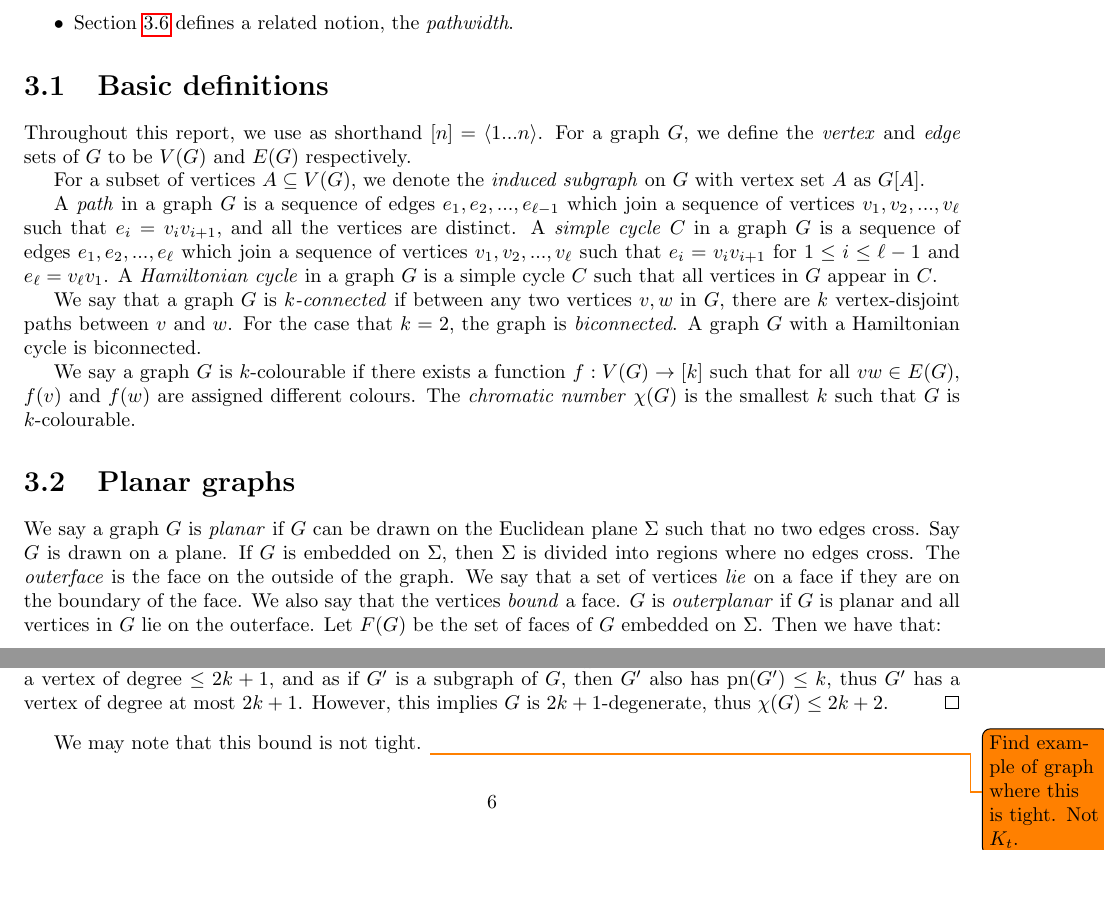
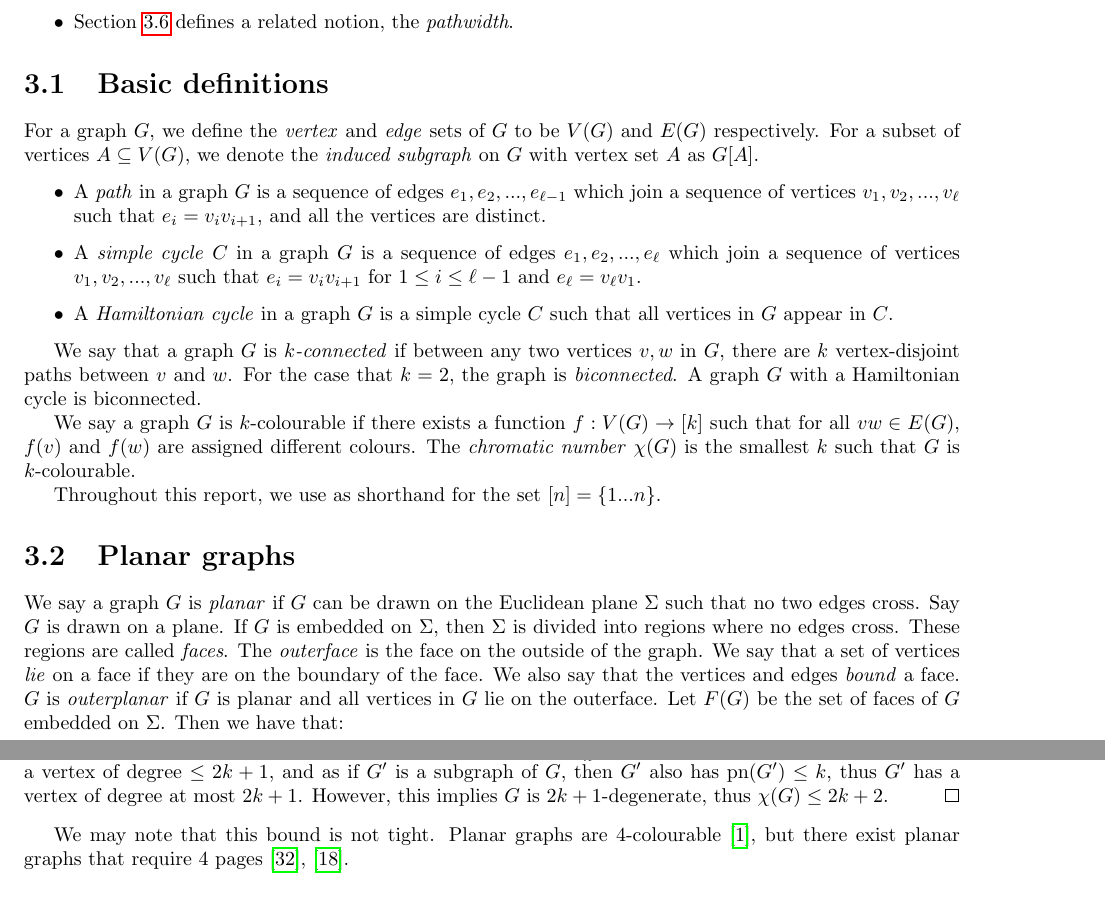
Before and after one commit to ErickLuu/Honours-Project-Notes, a LaTeX thesis (Notes/Structural Graph Theory/Book_embedding_notes.tex): two parts of pages 5 and 7 of 25, joined at a grey line, cut so that both start at the same text, the shorter picture padded with empty space. Compiled offline with pdfLaTeX.

Commit message:
txs auto checkin

```diff
--- a/Notes/Structural Graph Theory/Book_embedding_notes.tex
+++ b/Notes/Structural Graph Theory/Book_embedding_notes.tex
@@ -111,22 +111,23 @@ We lay out this chapter to build towards important notions in structural graph t
 	\item \cref{sec:Pathwidth} defines a related notion, the \textit{pathwidth}.
 \end{itemize}
 \section{Basic definitions}\label{sec: Basic definitions}
-Throughout this report, we use as shorthand $[n] = \langle 1... n \rangle$.
 For a graph $G$, we define the \textit{vertex} and \textit{edge} sets of $G$ to be $V(G)$ and $E(G)$ respectively.
+For a subset of vertices $A \subseteq V(G)$, we denote the \textit{induced subgraph} on $G$ with vertex set $A$ as $G[A]$.
 
-For a subset of vertices $A \subseteq V(G)$, we denote the \textit{induced subgraph} on $G$ with vertex set $A$ as $G[A]$.
-\par
-A \textit{path} in a graph $G$ is a sequence of edges $e_1, e_2, ..., e_{\ell- 1}$ which join a sequence of vertices $v_1, v_2, ..., v_{\ell}$ such that $e_i = v_iv_{i + 1}$, and all the vertices are distinct.
-A \textit{simple cycle} $C$ in a graph $G$ is a sequence of edges $e_1, e_2, ..., e_{\ell}$ which join a sequence of vertices $v_1, v_2, ..., v_{\ell}$ such that $e_i = v_iv_{i + 1}$ for $1 \leq i \leq \ell - 1$ and $e_\ell = v_\ell v_1$.
-A \textit{Hamiltonian cycle} in a graph $G$ is a simple cycle $C$ such that all vertices in $G$ appear in $C$.
-\par
+\begin{itemize}
+	\item A \textit{path} in a graph $G$ is a sequence of edges $e_1, e_2, ..., e_{\ell- 1}$ which join a sequence of vertices $v_1, v_2, ..., v_{\ell}$ such that $e_i = v_iv_{i + 1}$, and all the vertices are distinct.
+	\item A \textit{simple cycle} $C$ in a graph $G$ is a sequence of edges $e_1, e_2, ..., e_{\ell}$ which join a sequence of vertices $v_1, v_2, ..., v_{\ell}$ such that $e_i = v_iv_{i + 1}$ for $1 \leq i \leq \ell - 1$ and $e_\ell = v_\ell v_1$.
+	\item A \textit{Hamiltonian cycle} in a graph $G$ is a simple cycle $C$ such that all vertices in $G$ appear in $C$.
+\end{itemize}
+
 We say that a graph $G$ is \textit{$k$-connected} if between any two vertices $v, w$ in $G$, there are $k$ vertex-disjoint paths between $v$ and $w$. For the case that $k = 2$, the graph is \textit{biconnected}. A graph $G$ with a Hamiltonian cycle is biconnected.
 
 We say a graph $G$ is $k$-colourable if there exists a function $f: V(G) \rightarrow [k]$ such that for all $vw \in E(G)$, $f(v)$ and $f(w)$ are assigned different colours. The \textit{chromatic number} $\chi(G)$ is the smallest $k$ such that $G$ is $k$-colourable.
 
+Throughout this report, we use as shorthand for the set $[n] = \lbrace 1... n \rbrace$.
 
 \section{Planar graphs}\label{sec:Planar graphs}
-We say a graph $G$ is \textit{planar} if $G$ can be drawn on the Euclidean plane $\Sigma$ such that no two edges cross. Say $G$ is drawn on a plane. If $G$ is embedded on $\Sigma$, then $\Sigma$ is divided into regions where no edges cross. The \textit{outerface} is the face on the outside of the graph. We say that a set of vertices \textit{lie} on a face if they are on the boundary of the face. We also say that the vertices \textit{bound} a face. $G$ is \textit{outerplanar} if $G$ is planar and all vertices in $G$ lie on the outerface.
+We say a graph $G$ is \textit{planar} if $G$ can be drawn on the Euclidean plane $\Sigma$ such that no two edges cross. Say $G$ is drawn on a plane. If $G$ is embedded on $\Sigma$, then $\Sigma$ is divided into regions where no edges cross. These regions are called \textit{faces}. The \textit{outerface} is the face on the outside of the graph. We say that a set of vertices \textit{lie} on a face if they are on the boundary of the face. We also say that the vertices and edges \textit{bound} a face. $G$ is \textit{outerplanar} if $G$ is planar and all vertices in $G$ lie on the outerface.
 Let $F(G)$ be the set of faces of $G$ embedded on $\Sigma$. Then we have that:
 \begin{theorem}[Euler's formula]\label{thm:Euler_planar}
 	\begin{equation}
@@ -228,6 +228,6 @@ This is an upper bound of any graph $G$ with vertices $n$.
 \begin{proof}
 	Let $\pn(G) = k$ and suppose $G$ has $n$ vertices and $m$ edges. Then we have that the average degree of $G$, $d(G) = 2m/n$ by the handshaking lemma. But $2m/n \leq 2 \frac{n + k(n-3)}{n} < 2k + 2$. But this implies that $G$ has a vertex of degree $\leq 2k + 1$, and as if $G'$ is a subgraph of $G$, then $G'$ also has $\pn(G') \leq k$, thus $G'$ has a vertex of degree at most $2k + 1$. However, this implies $G$ is $2k + 1$-degenerate, thus $\chi(G) \leq 2k + 2$.
 \end{proof}
-We may note that this bound is not tight. \todo{Find example of graph where this is tight. Not $K_t$.}
+We may note that this bound is not tight. Planar graphs are 4-colourable \cite{appelEveryPlanarMap1989}, but there exist planar graphs that require 4 pages \cite{yannakakisPlanarGraphsThat2020}, \cite{kaufmannFourPagesAre2020}.
 
 \subsection{Historical interest}\label{ssec:Pagenumber_History}
```
Also changed, not shown: Notes/Structural Graph Theory/Book_embedding_notes.tex (15 more changed lines).
